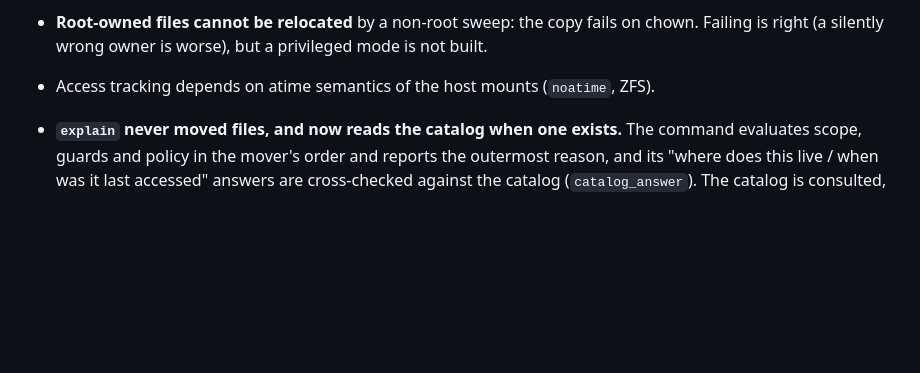
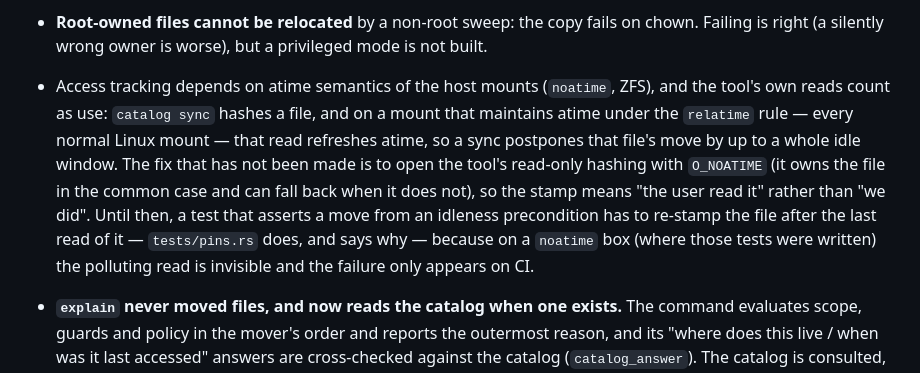
Before and after one commit to dotJoel/just_cache, a Markdown page: docs/design.md, the part around the change. Rendered like a GitHub page; blank space fills up the shorter version.

Commit message:
docs: record that the tool's own hashing reads count as use on a relatime mount
§9's atime bullet noted host-mount semantics; it did not note that the tool's own reads are
part of the signal. `catalog sync` hashes a file, and on a relatime mount that refreshes
atime, so a sync postpones that file's move by up to a whole idle window. The unimplemented
fix (O_NOATIME on the tool's read-only hashing, with a fallback when it does not own the
file) is named there rather than left implied.

```diff
--- a/docs/design.md
+++ b/docs/design.md
@@ -896,7 +896,16 @@ Still open, and honestly so:
 - **Root-owned files cannot be relocated** by a non-root sweep: the copy fails on
   chown. Failing is right (a silently wrong owner is worse), but a privileged mode is
   not built.
-- Access tracking depends on atime semantics of the host mounts (`noatime`, ZFS).
+- Access tracking depends on atime semantics of the host mounts (`noatime`, ZFS), and the
+  tool's own reads count as use: `catalog sync` hashes a file, and on a mount that maintains
+  atime under the `relatime` rule — every normal Linux mount — that read refreshes atime, so
+  a sync postpones that file's move by up to a whole idle window. The fix that has not been
+  made is to open the tool's read-only hashing with `O_NOATIME` (it owns the file in the
+  common case and can fall back when it does not), so the stamp means "the user read it"
+  rather than "we did". Until then, a test that asserts a move from an idleness precondition
+  has to re-stamp the file after the last read of it — `tests/pins.rs` does, and says why —
+  because on a `noatime` box (where those tests were written) the polluting read is invisible
+  and the failure only appears on CI.
 - **`explain` never moved files, and now reads the catalog when one exists.** The command
   evaluates scope, guards and policy in the mover's order and reports the outermost reason,
   and its "where does this live / when was it last accessed" answers are cross-checked
```
